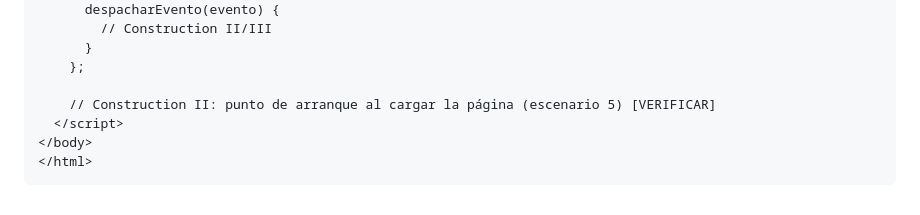
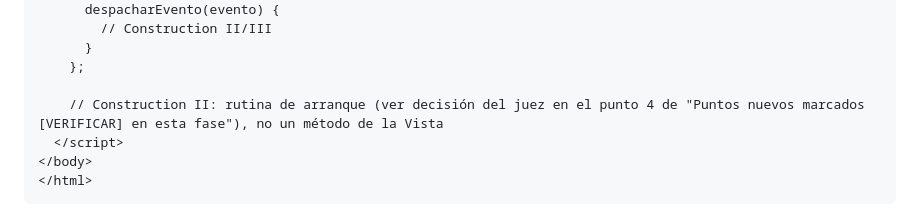
Before and after one commit to gerson-chumpitaz/mtx, a Markdown page: VUP.md, the part around the change. Drawn GitHub-style.

Commit message:
Sincronizar esqueleto de codigo con la decision documentada sobre la rutina de arranque
Co-Authored-By: Claude Sonnet 5.5 <noreply@anthropic.com>

```diff
--- a/VUP.md
+++ b/VUP.md
@@ -769,7 +769,7 @@ Esqueleto del archivo. Las firmas de los métodos son las del diagrama de clases
       }
     };
 
-    // Construction II: punto de arranque al cargar la página (escenario 5) [VERIFICAR]
+    // Construction II: rutina de arranque (ver decisión del juez en el punto 4 de "Puntos nuevos marcados [VERIFICAR] en esta fase"), no un método de la Vista
   </script>
 </body>
 </html>
```
